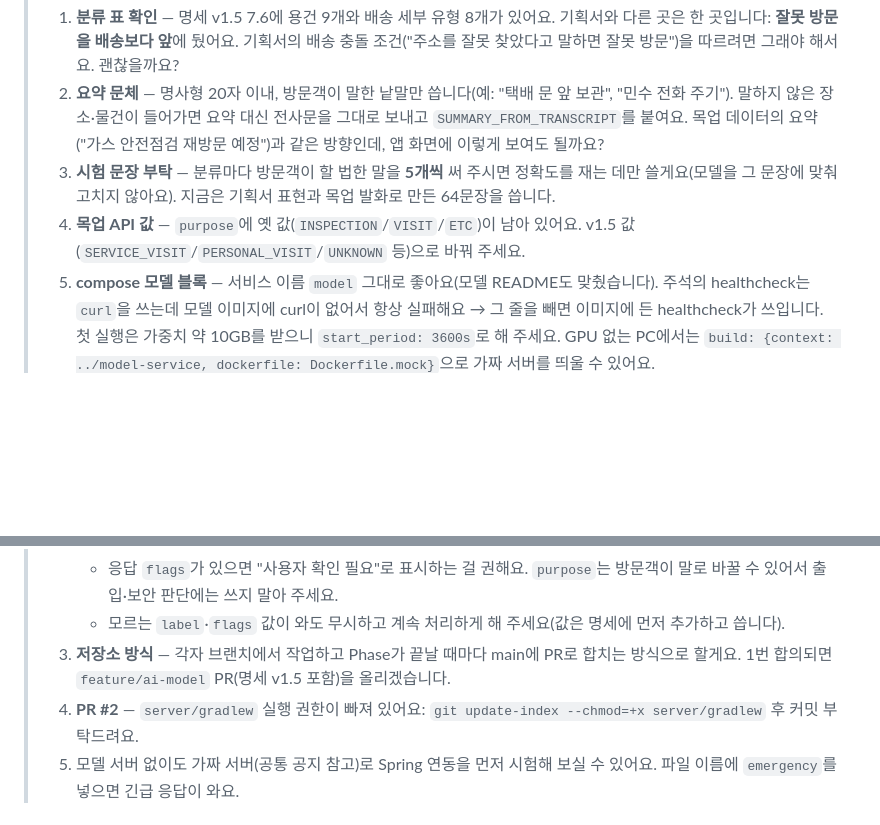
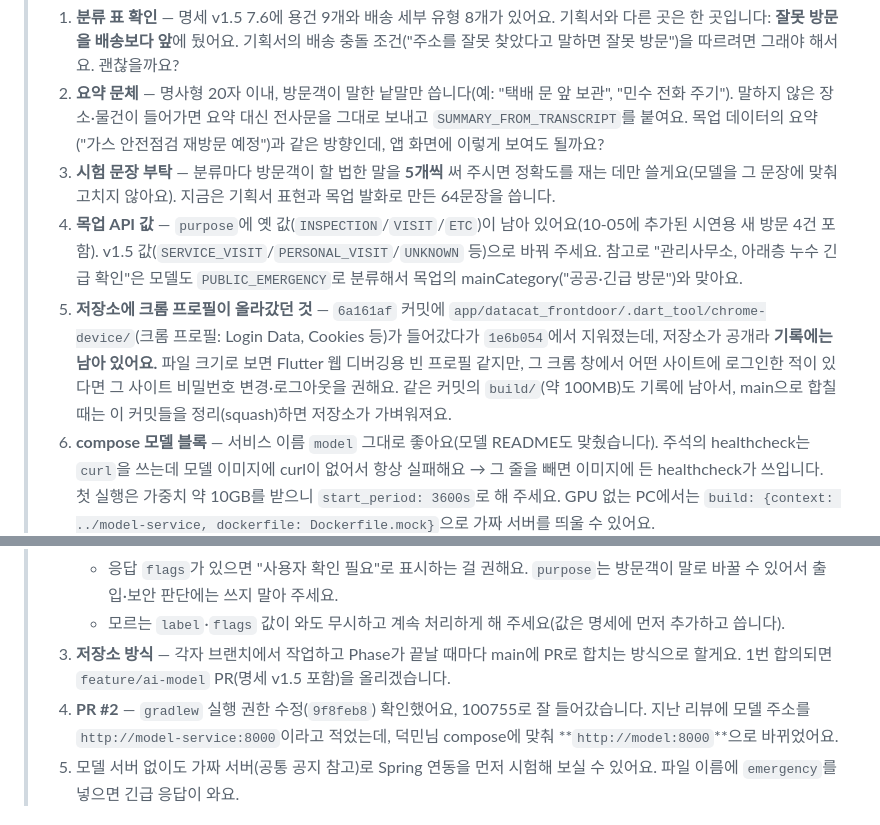
Before and after one commit to centreject/DataCat, a Markdown page: model-service/docs/team-coordination.md, 2 parts joined by grey strips. GitHub-like rendering; blank space fills up the shorter version.

Commit message:
docs: team branch check 2026-10-05 (PR #2 gradlew fixed, app-design updates)
Co-Authored-By: Claude Opus 5.5 <noreply@anthropic.com>

```diff
--- a/model-service/docs/team-coordination.md
+++ b/model-service/docs/team-coordination.md
@@ -29,7 +29,8 @@
 > 1. **분류 표 확인** — 명세 v1.5 7.6에 용건 9개와 배송 세부 유형 8개가 있어요. 기획서와 다른 곳은 한 곳입니다: **잘못 방문을 배송보다 앞**에 뒀어요. 기획서의 배송 충돌 조건("주소를 잘못 찾았다고 말하면 잘못 방문")을 따르려면 그래야 해서요. 괜찮을까요?
 > 2. **요약 문체** — 명사형 20자 이내, 방문객이 말한 낱말만 씁니다(예: "택배 문 앞 보관", "민수 전화 주기"). 말하지 않은 장소·물건이 들어가면 요약 대신 전사문을 그대로 보내고 `SUMMARY_FROM_TRANSCRIPT`를 붙여요. 목업 데이터의 요약("가스 안전점검 재방문 예정")과 같은 방향인데, 앱 화면에 이렇게 보여도 될까요?
 > 3. **시험 문장 부탁** — 분류마다 방문객이 할 법한 말을 **5개씩** 써 주시면 정확도를 재는 데만 쓸게요(모델을 그 문장에 맞춰 고치지 않아요). 지금은 기획서 표현과 목업 발화로 만든 64문장을 씁니다.
-> 4. **목업 API 값** — `purpose`에 옛 값(`INSPECTION`/`VISIT`/`ETC`)이 남아 있어요. v1.5 값(`SERVICE_VISIT`/`PERSONAL_VISIT`/`UNKNOWN` 등)으로 바꿔 주세요.
+> 4. **목업 API 값** — `purpose`에 옛 값(`INSPECTION`/`VISIT`/`ETC`)이 남아 있어요(10-05에 추가된 시연용 새 방문 4건 포함). v1.5 값(`SERVICE_VISIT`/`PERSONAL_VISIT`/`UNKNOWN` 등)으로 바꿔 주세요. 참고로 "관리사무소, 아래층 누수 긴급 확인"은 모델도 `PUBLIC_EMERGENCY`로 분류해서 목업의 mainCategory("공공·긴급 방문")와 맞아요.
+> 6. **저장소에 크롬 프로필이 올라갔던 것** — `6a161af` 커밋에 `app/datacat_frontdoor/.dart_tool/chrome-device/`(크롬 프로필: Login Data, Cookies 등)가 들어갔다가 `1e6b054`에서 지워졌는데, 저장소가 공개라 **기록에는 남아 있어요.** 파일 크기로 보면 Flutter 웹 디버깅용 빈 프로필 같지만, 그 크롬 창에서 어떤 사이트에 로그인한 적이 있다면 그 사이트 비밀번호 변경·로그아웃을 권해요. 같은 커밋의 `build/`(약 100MB)도 기록에 남아서, main으로 합칠 때는 이 커밋들을 정리(squash)하면 저장소가 가벼워져요.
 > 5. **compose 모델 블록** — 서비스 이름 `model` 그대로 좋아요(모델 README도 맞췄습니다). 주석의 healthcheck는 `curl`을 쓰는데 모델 이미지에 curl이 없어서 항상 실패해요 → 그 줄을 빼면 이미지에 든 healthcheck가 쓰입니다. 첫 실행은 가중치 약 10GB를 받으니 `start_period: 3600s`로 해 주세요. GPU 없는 PC에서는 `build: {context: ../model-service, dockerfile: Dockerfile.mock}`으로 가짜 서버를 띄울 수 있어요.
 
 ## C. 인태님
@@ -44,7 +45,7 @@
 >    - 응답 `flags`가 있으면 "사용자 확인 필요"로 표시하는 걸 권해요. `purpose`는 방문객이 말로 바꿀 수 있어서 출입·보안 판단에는 쓰지 말아 주세요.
 >    - 모르는 `label`·`flags` 값이 와도 무시하고 계속 처리하게 해 주세요(값은 명세에 먼저 추가하고 씁니다).
 > 3. **저장소 방식** — 각자 브랜치에서 작업하고 Phase가 끝날 때마다 main에 PR로 합치는 방식으로 할게요. 1번 합의되면 `feature/ai-model` PR(명세 v1.5 포함)을 올리겠습니다.
-> 4. **PR #2** — `server/gradlew` 실행 권한이 빠져 있어요: `git update-index --chmod=+x server/gradlew` 후 커밋 부탁드려요.
+> 4. **PR #2** — `gradlew` 실행 권한 수정(`9f8feb8`) 확인했어요, 100755로 잘 들어갔습니다. 지난 리뷰에 모델 주소를 `http://model-service:8000`이라고 적었는데, 덕민님 compose에 맞춰 **`http://model:8000`**으로 바뀌었어요.
 > 5. 모델 서버 없이도 가짜 서버(공통 공지 참고)로 Spring 연동을 먼저 시험해 보실 수 있어요. 파일 이름에 `emergency`를 넣으면 긴급 응답이 와요.
 
 ## D. 수연님
```
Also changed, not shown: model-service/PROGRESS.md (+4 -2 lines).
